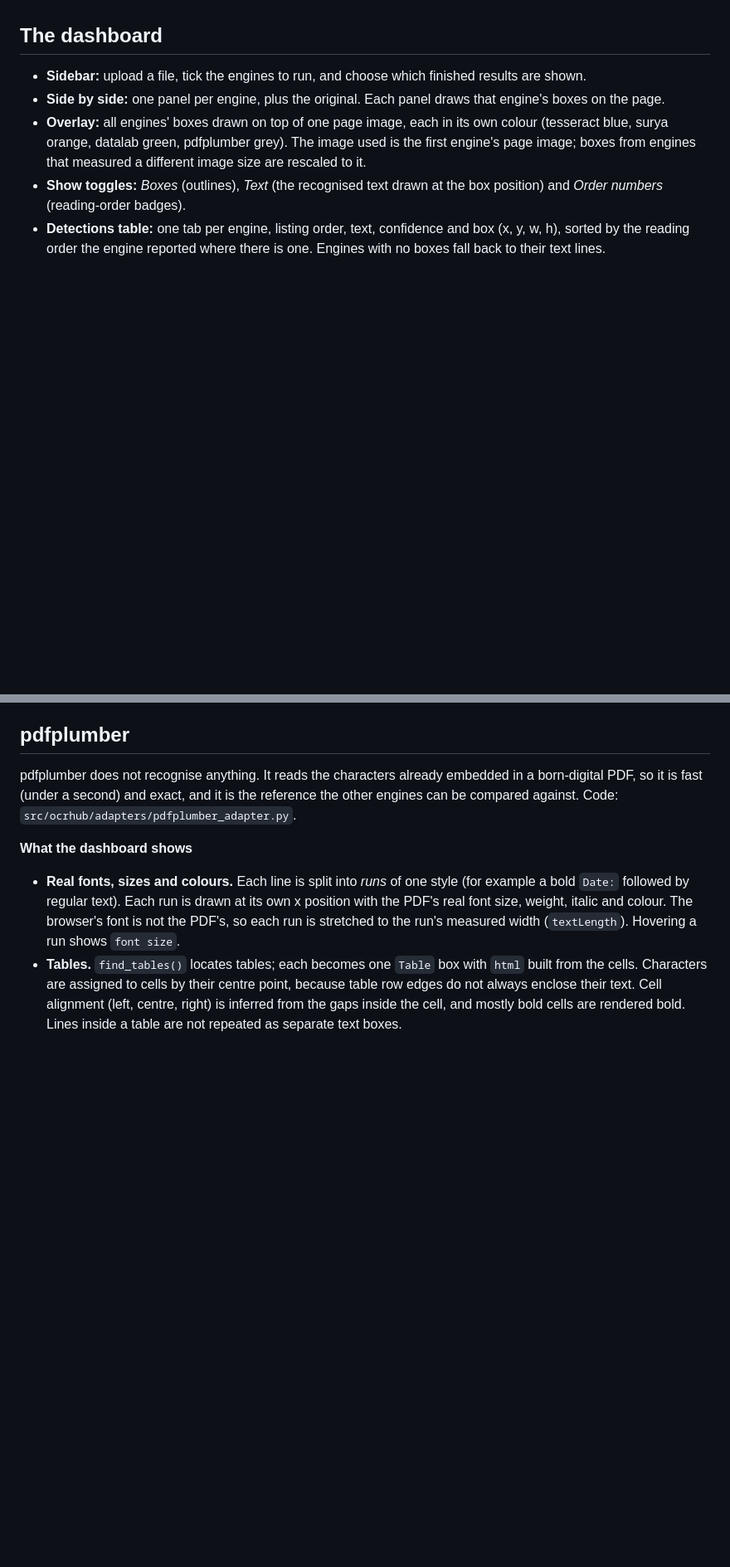
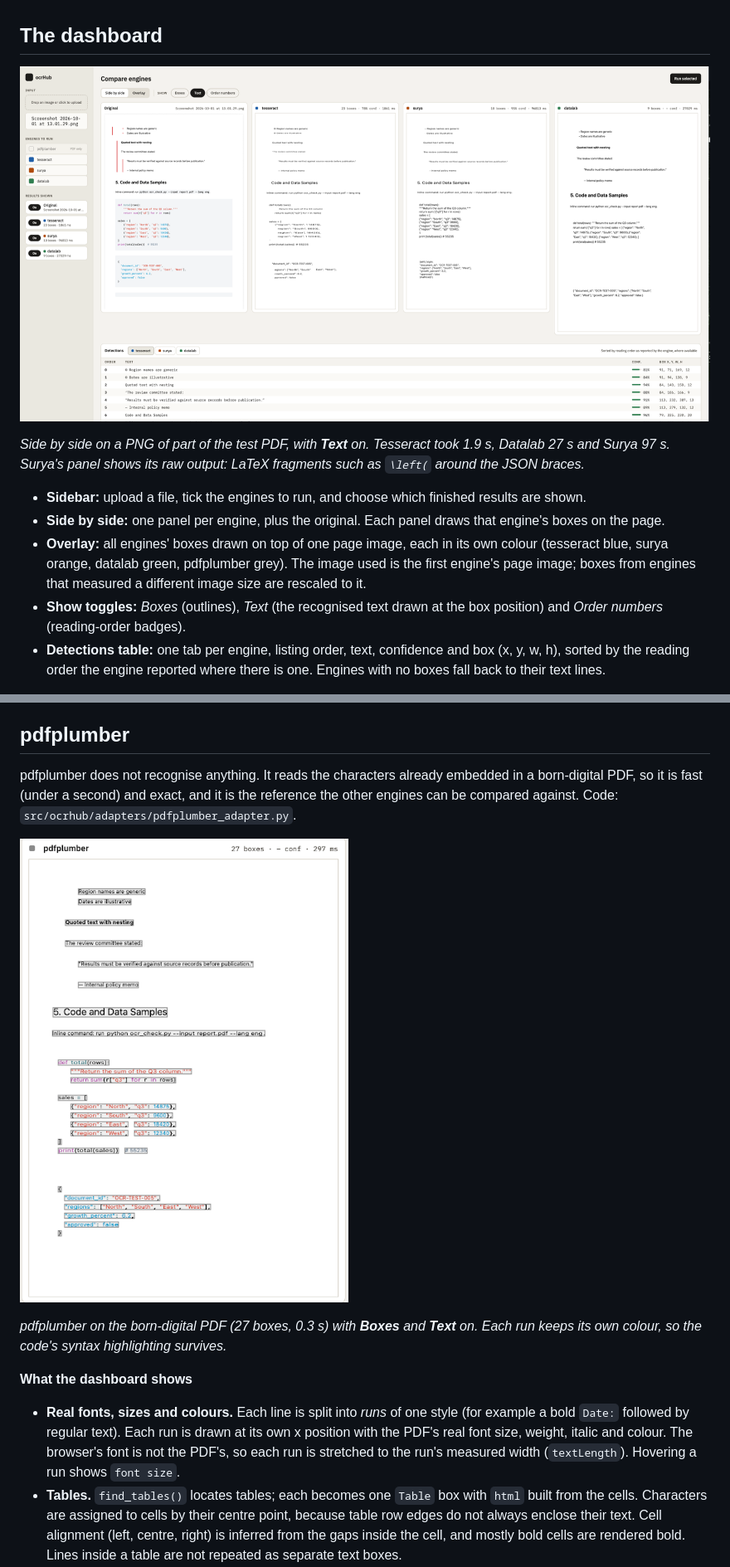
Before and after one commit to MiSky8/ocrHUB, a Markdown page: docs/visualisations.md, 2 parts joined by grey strips. Shown at 83% size. Rendered like a GitHub page; pictures changed too: docs/images/dashboard-compare-engines.png (added), docs/images/pdfplumber-pdf.png (added); blank space fills up the shorter version.

```diff
--- a/docs/visualisations.md
+++ b/docs/visualisations.md
@@ -24,7 +23,11 @@ Screenshot spots are marked `<!-- screenshot: ... -->`.
 
 ## The dashboard
 
-<!-- screenshot: full dashboard with two or three engines on the receipt photo -->
+![The dashboard with the original page and the Tesseract, Surya and Datalab panels side by side, Text view on](images/dashboard-compare-engines.png)
+
+*Side by side on a PNG of part of the test PDF, with **Text** on. Tesseract
+took 1.9 s, Datalab 27 s and Surya 97 s. Surya's panel shows its raw output:
+LaTeX fragments such as `\left(` around the JSON braces.*
 
 - **Sidebar:** upload a file, tick the engines to run, and choose which
   finished results are shown.
@@ -72,7 +75,11 @@ embedded in a born-digital PDF, so it is fast (under a second) and exact,
 and it is the reference the other engines can be compared against.
 Code: `src/ocrhub/adapters/pdfplumber_adapter.py`.
 
-<!-- screenshot: pdfplumber on the born-digital PDF, Text on, Boxes on -->
+![pdfplumber on the test PDF: boxes drawn around each text line, with the code's real syntax colours](images/pdfplumber-pdf.png)
+
+*pdfplumber on the born-digital PDF (27 boxes, 0.3 s) with **Boxes** and
+**Text** on. Each run keeps its own colour, so the code's syntax highlighting
+survives.*
 
 **What the dashboard shows**
 
```
Also changed, not shown: other parts of docs/visualisations.md (+15 -4 lines), README.md (+2 -0 lines), docs/images/datalab-pdf.png (added), docs/images/surya-pdf.png (added), docs/images/tesseract-image.png (added).
